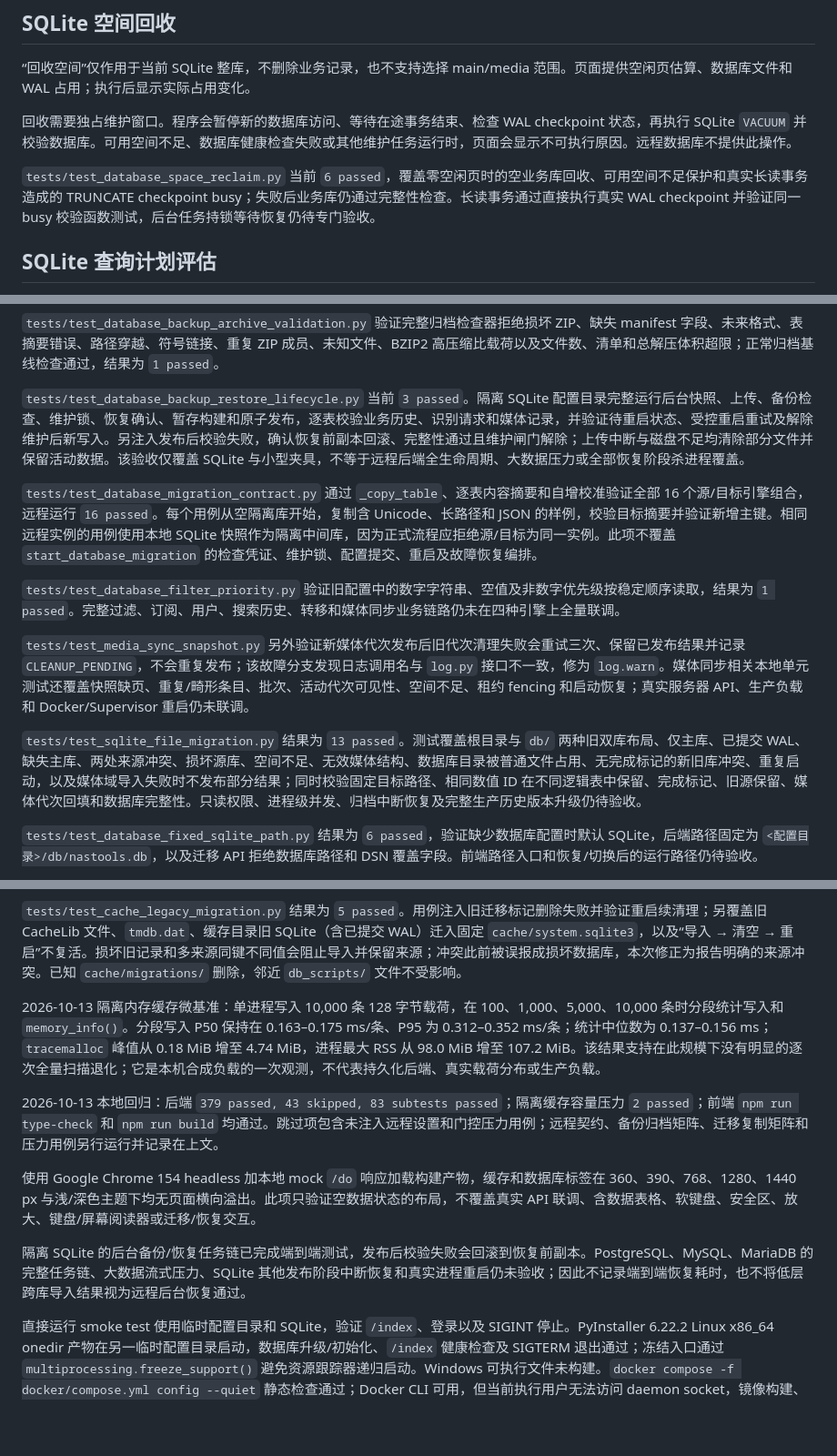
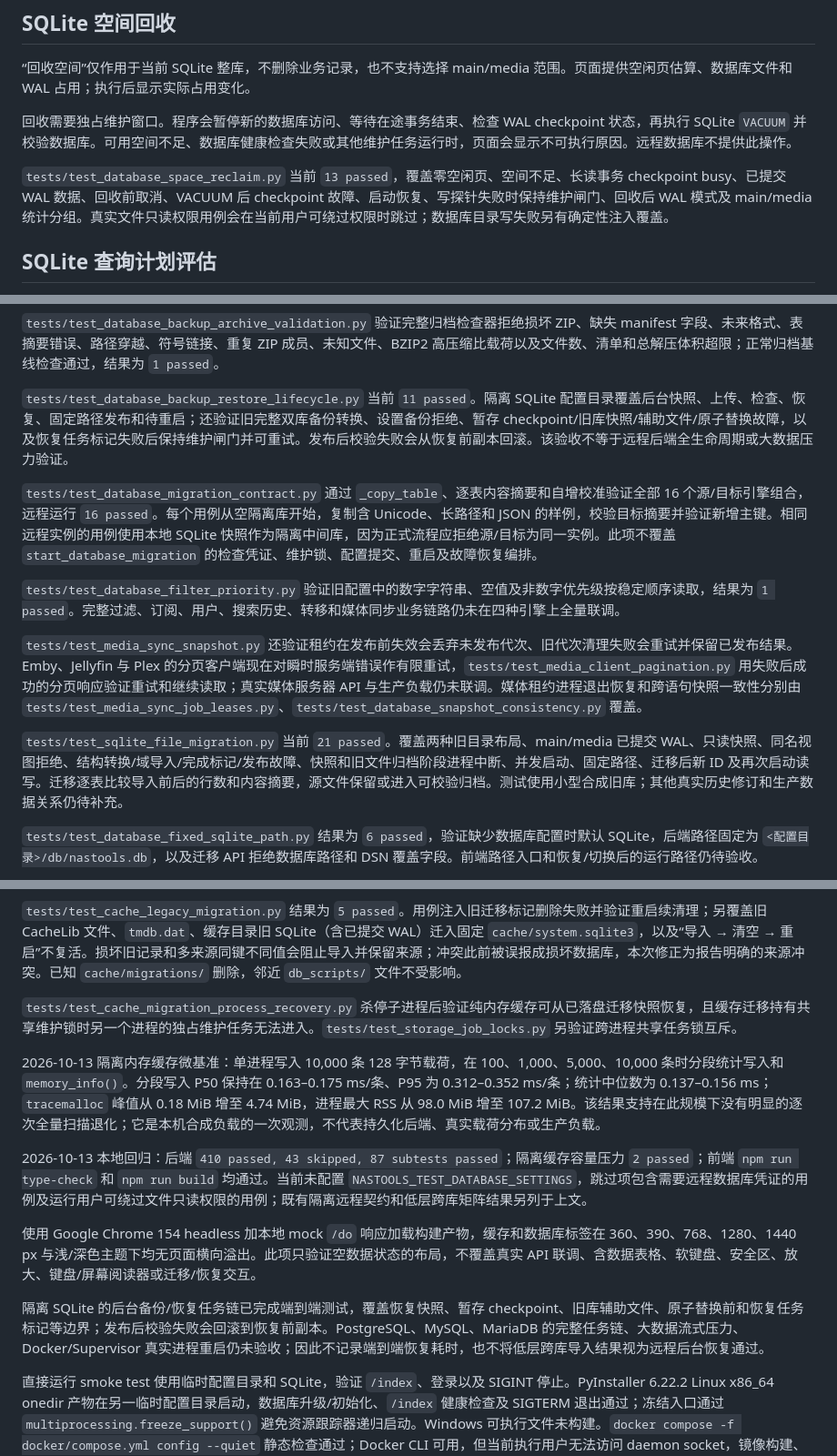
Before and after one commit to Coolkids/nas-tools, a Markdown page: docs/database-storage.md, 3 parts joined by grey strips. Shown at 91% size. GitHub-like rendering; blank space fills up the shorter version.

```diff
--- a/docs/database-storage.md
+++ b/docs/database-storage.md
@@ -51,7 +51,7 @@ SQLite 的文件名和目录由后端固定生成，不能在设置页或 API
 
 回收需要独占维护窗口。程序会暂停新的数据库访问、等待在途事务结束、检查 WAL checkpoint 状态，再执行 SQLite `VACUUM` 并校验数据库。可用空间不足、数据库健康检查失败或其他维护任务运行时，页面会显示不可执行原因。远程数据库不提供此操作。
 
-`tests/test_database_space_reclaim.py` 当前 `6 passed`，覆盖零空闲页时的空业务库回收、可用空间不足保护和真实长读事务造成的 TRUNCATE checkpoint busy；失败后业务库仍通过完整性检查。长读事务通过直接执行真实 WAL checkpoint 并验证同一 busy 校验函数测试，后台任务持锁等待恢复仍待专门验收。
+`tests/test_database_space_reclaim.py` 当前 `13 passed`，覆盖零空闲页、空间不足、长读事务 checkpoint busy、已提交 WAL 数据、回收前取消、VACUUM 后 checkpoint 故障、启动恢复、写探针失败时保持维护闸门、回收后 WAL 模式及 main/media 统计分组。真实文件只读权限用例会在当前用户可绕过权限时跳过；数据库目录写失败另有确定性注入覆盖。
 
 ## SQLite 查询计划评估
 
@@ -76,15 +76,15 @@ SQLite 的文件名和目录由后端固定生成，不能在设置页或 API
 
 `tests/test_database_backup_archive_validation.py` 验证完整归档检查器拒绝损坏 ZIP、缺失 manifest 字段、未来格式、表摘要错误、路径穿越、符号链接、重复 ZIP 成员、未知文件、BZIP2 高压缩比载荷以及文件数、清单和总解压体积超限；正常归档基线检查通过，结果为 `1 passed`。
 
-`tests/test_database_backup_restore_lifecycle.py` 当前 `3 passed`。隔离 SQLite 配置目录完整运行后台快照、上传、备份检查、维护锁、恢复确认、暂存构建和原子发布，逐表校验业务历史、识别请求和媒体记录，并验证待重启状态、受控重启重试及解除维护后新写入。另注入发布后校验失败，确认恢复前副本回滚、完整性通过且维护闸门解除；上传中断与磁盘不足均清除部分文件并保留活动数据。该验收仅覆盖 SQLite 与小型夹具，不等于远程后端全生命周期、大数据压力或全部恢复阶段杀进程覆盖。
+`tests/test_database_backup_restore_lifecycle.py` 当前 `11 passed`。隔离 SQLite 配置目录覆盖后台快照、上传、检查、恢复、固定路径发布和待重启；还验证旧完整双库备份转换、设置备份拒绝、暂存 checkpoint/旧库快照/辅助文件/原子替换故障，以及恢复任务标记失败后保持维护闸门并可重试。发布后校验失败会从恢复前副本回滚。该验收不等于远程后端全生命周期或大数据压力验证。
 
 `tests/test_database_migration_contract.py` 通过 `_copy_table`、逐表内容摘要和自增校准验证全部 16 个源/目标引擎组合，远程运行 `16 passed`。每个用例从空隔离库开始，复制含 Unicode、长路径和 JSON 的样例，校验目标摘要并验证新增主键。相同远程实例的用例使用本地 SQLite 快照作为隔离中间库，因为正式流程应拒绝源/目标为同一实例。此项不覆盖 `start_database_migration` 的检查凭证、维护锁、配置提交、重启及故障恢复编排。
 
 `tests/test_database_filter_priority.py` 验证旧配置中的数字字符串、空值及非数字优先级按稳定顺序读取，结果为 `1 passed`。完整过滤、订阅、用户、搜索历史、转移和媒体同步业务链路仍未在四种引擎上全量联调。
 
-`tests/test_media_sync_snapshot.py` 另外验证新媒体代次发布后旧代次清理失败会重试三次、保留已发布结果并记录 `CLEANUP_PENDING`，不会重复发布；该故障分支发现日志调用名与 `log.py` 接口不一致，修为 `log.warn`。媒体同步相关本地单元测试还覆盖快照缺页、重复/畸形条目、批次、活动代次可见性、空间不足、租约 fencing 和启动恢复；真实服务器 API、生产负载和 Docker/Supervisor 重启仍未联调。
+`tests/test_media_sync_snapshot.py` 还验证租约在发布前失效会丢弃未发布代次、旧代次清理失败会重试并保留已发布结果。Emby、Jellyfin 与 Plex 的分页客户端现在对瞬时服务端错误作有限重试，`tests/test_media_client_pagination.py` 用失败后成功的分页响应验证重试和继续读取；真实媒体服务器 API 与生产负载仍未联调。媒体租约进程退出恢复和跨语句快照一致性分别由 `tests/test_media_sync_job_leases.py`、`tests/test_database_snapshot_consistency.py` 覆盖。
 
-`tests/test_sqlite_file_migration.py` 结果为 `13 passed`。测试覆盖根目录与 `db/` 两种旧双库布局、仅主库、已提交 WAL、缺失主库、两处来源冲突、损坏源库、空间不足、无效媒体结构、数据库目录被普通文件占用、无完成标记的新旧库冲突、重复启动，以及媒体域导入失败时不发布部分结果；同时校验固定目标路径、相同数值 ID 在不同逻辑表中保留、完成标记、旧源保留、媒体代次回填和数据库完整性。只读权限、进程级并发、归档中断恢复及完整生产历史版本升级仍待验收。
+`tests/test_sqlite_file_migration.py` 当前 `21 passed`。覆盖两种旧目录布局、main/media 已提交 WAL、只读快照、同名视图拒绝、结构转换/域导入/完成标记/发布故障、快照和旧文件归档阶段进程中断、并发启动、固定路径、迁移后新 ID 及再次启动读写。迁移逐表比较导入前后的行数和内容摘要，源文件保留或进入可校验归档。测试使用小型合成旧库；其他真实历史修订和生产数据关系仍待补充。
 
 `tests/test_database_fixed_sqlite_path.py` 结果为 `6 passed`，验证缺少数据库配置时默认 SQLite，后端路径固定为 `<配置目录>/db/nastools.db`，以及迁移 API 拒绝数据库路径和 DSN 覆盖字段。前端路径入口和恢复/切换后的运行路径仍待验收。
 
@@ -92,13 +92,15 @@ SQLite 的文件名和目录由后端固定生成，不能在设置页或 API
 
 `tests/test_cache_legacy_migration.py` 结果为 `5 passed`。用例注入旧迁移标记删除失败并验证重启续清理；另覆盖旧 CacheLib 文件、`tmdb.dat`、缓存目录旧 SQLite（含已提交 WAL）迁入固定 `cache/system.sqlite3`，以及“导入 → 清空 → 重启”不复活。损坏旧记录和多来源同键不同值会阻止导入并保留来源；冲突此前被误报成损坏数据库，本次修正为报告明确的来源冲突。已知 `cache/migrations/` 删除，邻近 `db_scripts/` 文件不受影响。
 
+`tests/test_cache_migration_process_recovery.py` 杀停子进程后验证纯内存缓存可从已落盘迁移快照恢复，且缓存迁移持有共享维护锁时另一个进程的独占维护任务无法进入。`tests/test_storage_job_locks.py` 另验证跨进程共享任务锁互斥。
+
 2026-10-13 隔离内存缓存微基准：单进程写入 10,000 条 128 字节载荷，在 100、1,000、5,000、10,000 条时分段统计写入和 `memory_info()`。分段写入 P50 保持在 0.163–0.175 ms/条、P95 为 0.312–0.352 ms/条；统计中位数为 0.137–0.156 ms；`tracemalloc` 峰值从 0.18 MiB 增至 4.74 MiB，进程最大 RSS 从 98.0 MiB 增至 107.2 MiB。该结果支持在此规模下没有明显的逐次全量扫描退化；它是本机合成负载的一次观测，不代表持久化后端、真实载荷分布或生产负载。
 
-2026-10-13 本地回归：后端 `379 passed, 43 skipped, 83 subtests passed`；隔离缓存容量压力 `2 passed`；前端 `npm run type-check` 和 `npm run build` 均通过。跳过项包含未注入远程设置和门控压力用例；远程契约、备份归档矩阵、迁移复制矩阵和压力用例另行运行并记录在上文。
+2026-10-13 本地回归：后端 `410 passed, 43 skipped, 87 subtests passed`；隔离缓存容量压力 `2 passed`；前端 `npm run type-check` 和 `npm run build` 均通过。当前未配置 `NASTOOLS_TEST_DATABASE_SETTINGS`，跳过项包含需要远程数据库凭证的用例及运行用户可绕过文件只读权限的用例；既有隔离远程契约和低层跨库矩阵结果另列于上文。
 
 使用 Google Chrome 154 headless 加本地 mock `/do` 响应加载构建产物，缓存和数据库标签在 360、390、768、1280、1440 px 与浅/深色主题下均无页面横向溢出。此项只验证空数据状态的布局，不覆盖真实 API 联调、含数据表格、软键盘、安全区、放大、键盘/屏幕阅读器或迁移/恢复交互。
 
-隔离 SQLite 的后台备份/恢复任务链已完成端到端测试，发布后校验失败会回滚到恢复前副本。PostgreSQL、MySQL、MariaDB 的完整任务链、大数据流式压力、SQLite 其他发布阶段中断恢复和真实进程重启仍未验收；因此不记录端到端恢复耗时，也不将低层跨库导入结果视为远程后台恢复通过。
+隔离 SQLite 的后台备份/恢复任务链已完成端到端测试，覆盖恢复快照、暂存 checkpoint、旧库辅助文件、原子替换前和恢复任务标记等边界；发布后校验失败会回滚到恢复前副本。PostgreSQL、MySQL、MariaDB 的完整任务链、大数据流式压力、Docker/Supervisor 真实进程重启仍未验收；因此不记录端到端恢复耗时，也不将低层跨库导入结果视为远程后台恢复通过。
 
 直接运行 smoke test 使用临时配置目录和 SQLite，验证 `/index`、登录以及 SIGINT 停止。PyInstaller 6.22.2 Linux x86_64 onedir 产物在另一临时配置目录启动，数据库升级/初始化、`/index` 健康检查及 SIGTERM 退出通过；冻结入口通过 `multiprocessing.freeze_support()` 避免资源跟踪器递归启动。Windows 可执行文件未构建。`docker compose -f docker/compose.yml config --quiet` 静态检查通过；Docker CLI 可用，但当前执行用户无法访问 daemon socket，镜像构建、Supervisor 容器启动和容器内受控重启均未验证。前端 `npm run type-check` 与 `npm run build` 已通过；浏览器空状态布局已按上文验证，真实 API、可访问性和迁移/恢复交互仍待验收。
 
```
Also changed, not shown: todo.md (+14 -11 lines).
